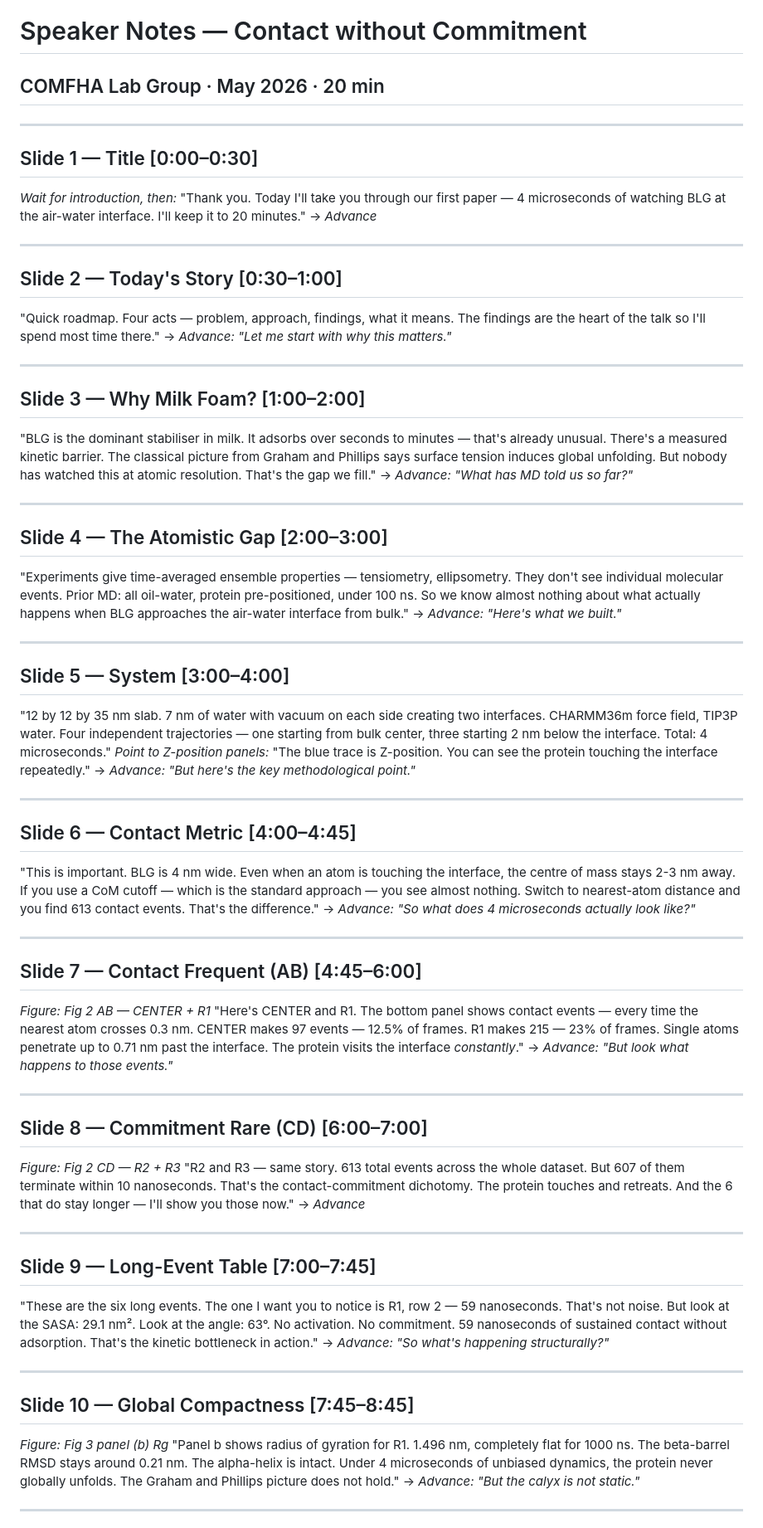
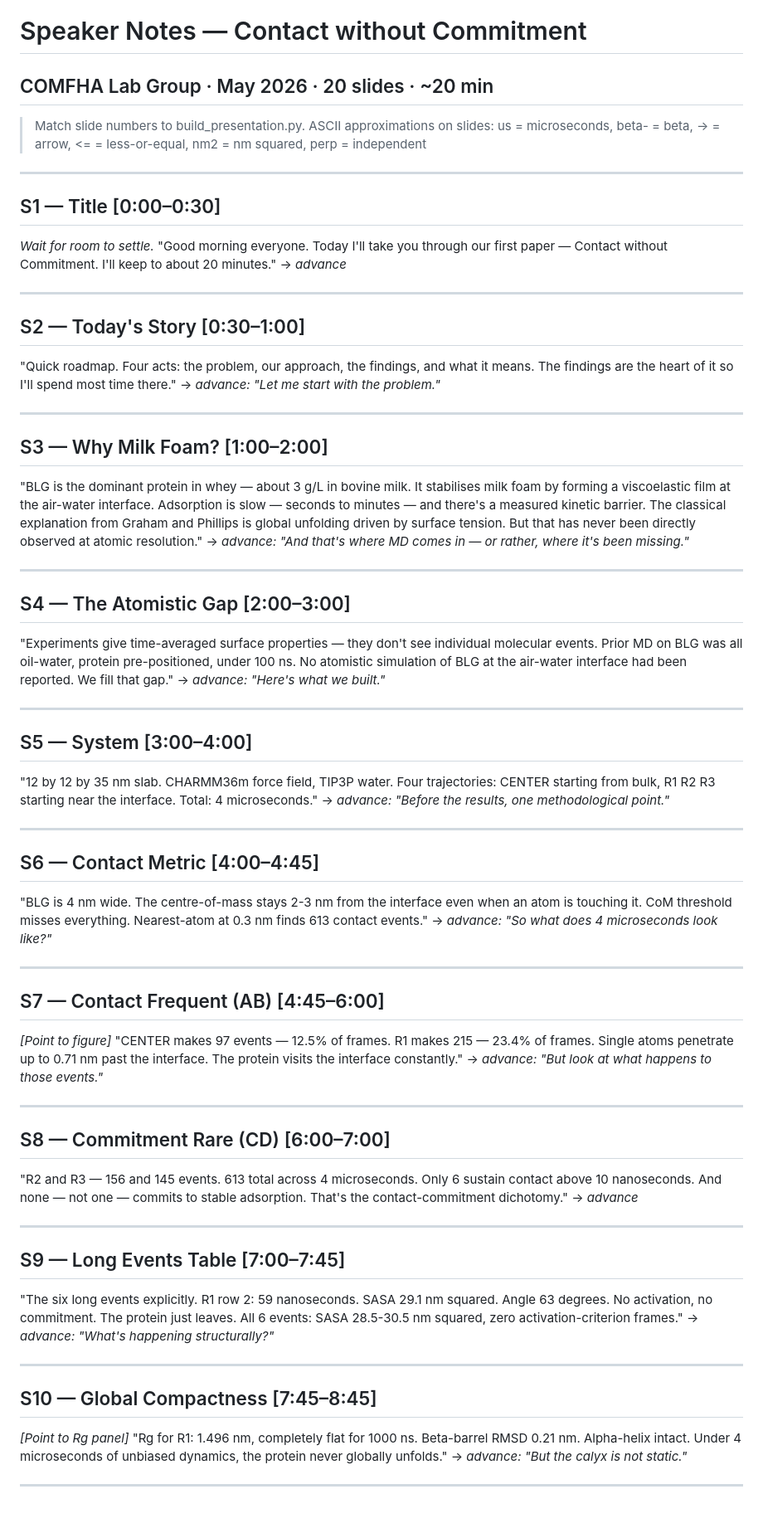
Before and after one commit to cpornjar/blg-airwater-interface-md, a Markdown page: slides/speaker_notes.md, the part around one of its changes. Shown at 83% size. Drawn GitHub-style.

```diff
--- a/slides/speaker_notes.md
+++ b/slides/speaker_notes.md
@@ -1,70 +1,69 @@
 # Speaker Notes — Contact without Commitment
-## COMFHA Lab Group · May 2026 · 20 min
+## COMFHA Lab Group · May 2026 · 20 slides · ~20 min
+
+> Match slide numbers to build_presentation.py. ASCII approximations on slides:
+> us = microseconds, beta- = beta, -> = arrow, <= = less-or-equal, nm2 = nm squared, perp = independent
 
 ---
 
-## Slide 1 — Title [0:00–0:30]
-*Wait for introduction, then:*
-"Thank you. Today I'll take you through our first paper — 4 microseconds of watching BLG at the air-water interface. I'll keep it to 20 minutes."
-→ *Advance*
+## S1 — Title [0:00–0:30]
+*Wait for room to settle.*
+"Good morning everyone. Today I'll take you through our first paper — Contact without Commitment. I'll keep to about 20 minutes."
+→ *advance*
 
 ---
 
-## Slide 2 — Today's Story [0:30–1:00]
-"Quick roadmap. Four acts — problem, approach, findings, what it means. The findings are the heart of the talk so I'll spend most time there."
-→ *Advance: "Let me start with why this matters."*
+## S2 — Today's Story [0:30–1:00]
+"Quick roadmap. Four acts: the problem, our approach, the findings, and what it means. The findings are the heart of it so I'll spend most time there."
+→ *advance: "Let me start with the problem."*
 
 ---
 
-## Slide 3 — Why Milk Foam? [1:00–2:00]
-"BLG is the dominant stabiliser in milk. It adsorbs over seconds to minutes — that's already unusual. There's a measured kinetic barrier. The classical picture from Graham and Phillips says surface tension induces global unfolding. But nobody has watched this at atomic resolution. That's the gap we fill."
-→ *Advance: "What has MD told us so far?"*
+## S3 — Why Milk Foam? [1:00–2:00]
+"BLG is the dominant protein in whey — about 3 g/L in bovine milk. It stabilises milk foam by forming a viscoelastic film at the air-water interface. Adsorption is slow — seconds to minutes — and there's a measured kinetic barrier. The classical explanation from Graham and Phillips is global unfolding driven by surface tension. But that has never been directly observed at atomic resolution."
+→ *advance: "And that's where MD comes in — or rather, where it's been missing."*
 
 ---
 
-## Slide 4 — The Atomistic Gap [2:00–3:00]
-"Experiments give time-averaged ensemble properties — tensiometry, ellipsometry. They don't see individual molecular events. Prior MD: all oil-water, protein pre-positioned, under 100 ns. So we know almost nothing about what actually happens when BLG approaches the air-water interface from bulk."
-→ *Advance: "Here's what we built."*
+## S4 — The Atomistic Gap [2:00–3:00]
+"Experiments give time-averaged surface properties — they don't see individual molecular events. Prior MD on BLG was all oil-water, protein pre-positioned, under 100 ns. No atomistic simulation of BLG at the air-water interface had been reported. We fill that gap."
+→ *advance: "Here's what we built."*
 
 ---
 
-## Slide 5 — System [3:00–4:00]
-"12 by 12 by 35 nm slab. 7 nm of water with vacuum on each side creating two interfaces. CHARMM36m force field, TIP3P water. Four independent trajectories — one starting from bulk center, three starting 2 nm below the interface. Total: 4 microseconds."
-*Point to Z-position panels:* "The blue trace is Z-position. You can see the protein touching the interface repeatedly."
-→ *Advance: "But here's the key methodological point."*
+## S5 — System [3:00–4:00]
+"12 by 12 by 35 nm slab. CHARMM36m force field, TIP3P water. Four trajectories: CENTER starting from bulk, R1 R2 R3 starting near the interface. Total: 4 microseconds."
+→ *advance: "Before the results, one methodological point."*
 
 ---
 
-## Slide 6 — Contact Metric [4:00–4:45]
-"This is important. BLG is 4 nm wide. Even when an atom is touching the interface, the centre of mass stays 2-3 nm away. If you use a CoM cutoff — which is the standard approach — you see almost nothing. Switch to nearest-atom distance and you find 613 contact events. That's the difference."
-→ *Advance: "So what does 4 microseconds actually look like?"*
+## S6 — Contact Metric [4:00–4:45]
+"BLG is 4 nm wide. The centre-of-mass stays 2-3 nm from the interface even when an atom is touching it. CoM threshold misses everything. Nearest-atom at 0.3 nm finds 613 contact events."
+→ *advance: "So what does 4 microseconds look like?"*
 
 ---
 
-## Slide 7 — Contact Frequent (AB) [4:45–6:00]
-*Figure: Fig 2 AB — CENTER + R1*
-"Here's CENTER and R1. The bottom panel shows contact events — every time the nearest atom crosses 0.3 nm. CENTER makes 97 events — 12.5% of frames. R1 makes 215 — 23% of frames. Single atoms penetrate up to 0.71 nm past the interface. The protein visits the interface *constantly*."
-→ *Advance: "But look what happens to those events."*
+## S7 — Contact Frequent (AB) [4:45–6:00]
+*[Point to figure]* "CENTER makes 97 events — 12.5% of frames. R1 makes 215 — 23.4% of frames. Single atoms penetrate up to 0.71 nm past the interface. The protein visits the interface constantly."
+→ *advance: "But look at what happens to those events."*
 
 ---
 
-## Slide 8 — Commitment Rare (CD) [6:00–7:00]
-*Figure: Fig 2 CD — R2 + R3*
-"R2 and R3 — same story. 613 total events across the whole dataset. But 607 of them terminate within 10 nanoseconds. That's the contact-commitment dichotomy. The protein touches and retreats. And the 6 that do stay longer — I'll show you those now."
-→ *Advance*
+## S8 — Commitment Rare (CD) [6:00–7:00]
+"R2 and R3 — 156 and 145 events. 613 total across 4 microseconds. Only 6 sustain contact above 10 nanoseconds. And none — not one — commits to stable adsorption. That's the contact-commitment dichotomy."
+→ *advance*
 
 ---
 
-## Slide 9 — Long-Event Table [7:00–7:45]
-"These are the six long events. The one I want you to notice is R1, row 2 — 59 nanoseconds. That's not noise. But look at the SASA: 29.1 nm². Look at the angle: 63°. No activation. No commitment. 59 nanoseconds of sustained contact without adsorption. That's the kinetic bottleneck in action."
-→ *Advance: "So what's happening structurally?"*
+## S9 — Long Events Table [7:00–7:45]
+"The six long events explicitly. R1 row 2: 59 nanoseconds. SASA 29.1 nm squared. Angle 63 degrees. No activation, no commitment. The protein just leaves. All 6 events: SASA 28.5-30.5 nm squared, zero activation-criterion frames."
+→ *advance: "What's happening structurally?"*
 
 ---
 
-## Slide 10 — Global Compactness [7:45–8:45]
-*Figure: Fig 3 panel (b) Rg*
-"Panel b shows radius of gyration for R1. 1.496 nm, completely flat for 1000 ns. The beta-barrel RMSD stays around 0.21 nm. The alpha-helix is intact. Under 4 microseconds of unbiased dynamics, the protein never globally unfolds. The Graham and Phillips picture does not hold."
-→ *Advance: "But the calyx is not static."*
+## S10 — Global Compactness [7:45–8:45]
+*[Point to Rg panel]* "Rg for R1: 1.496 nm, completely flat for 1000 ns. Beta-barrel RMSD 0.21 nm. Alpha-helix intact. Under 4 microseconds of unbiased dynamics, the protein never globally unfolds."
+→ *advance: "But the calyx is not static."*
 
 ---
 
```
Also changed, not shown: other parts of slides/speaker_notes.md (+50 -45 lines), slides/PRESENTATION_CHEATSHEET.md (+22 -21 lines), slides/TALK_SCRIPT.md (+4 -1 lines).
